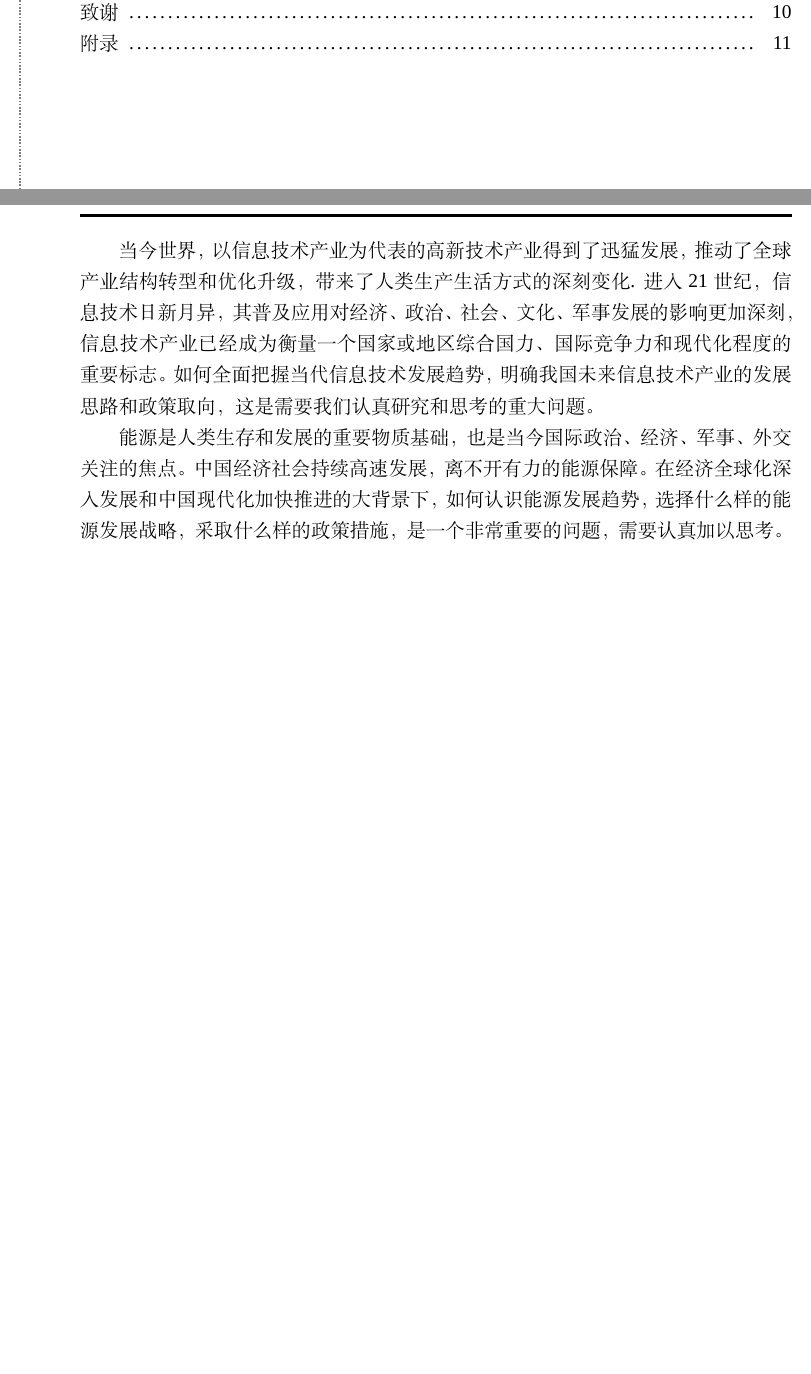
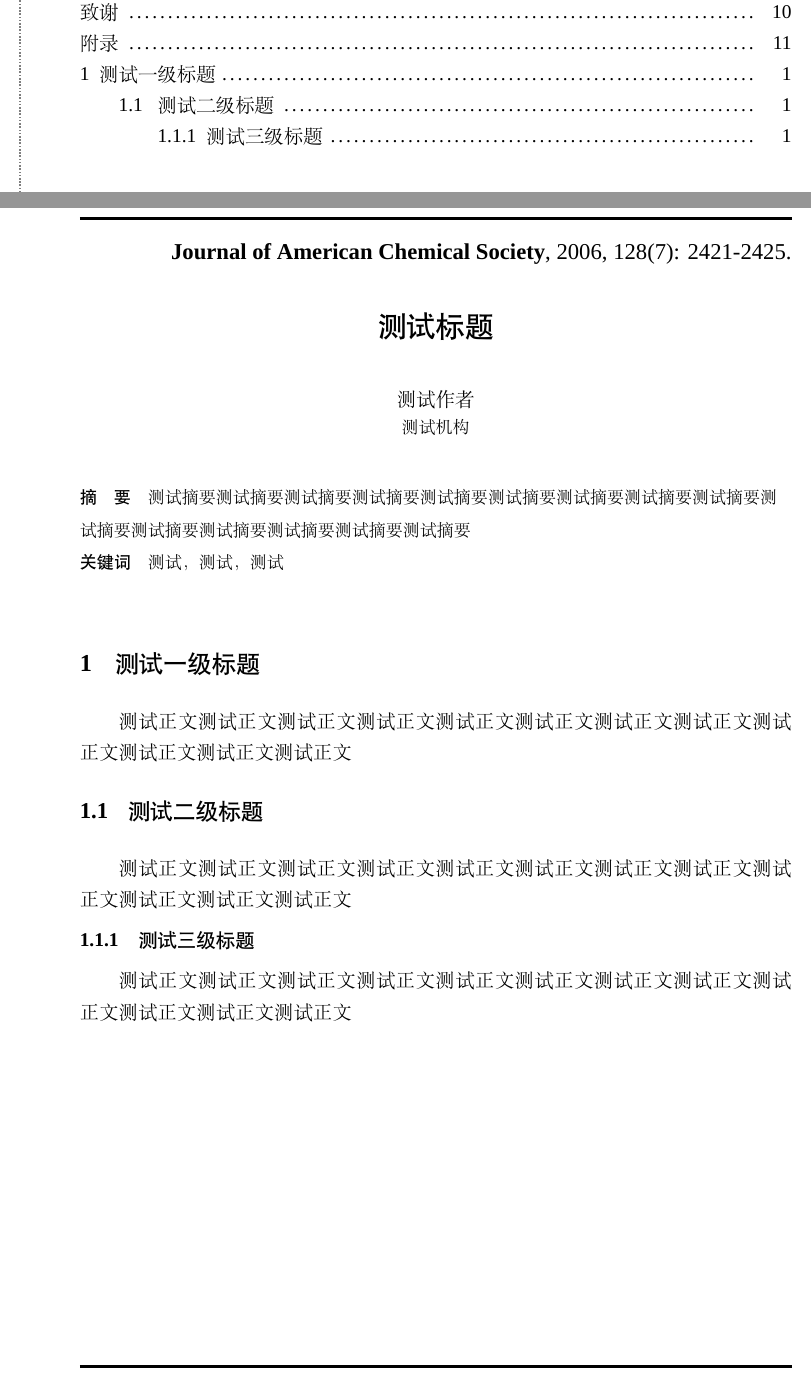
Before and after one commit to wolfyzhang-github/ujnthesis, a LaTeX document (main.tex, which reads chapter/ch8-text-cn.tex, ujnthesis.sty): two parts of pages 6 and 80 of 80, joined at a grey line, cut so that both start at the same text, the shorter picture padded with empty space. Compiled offline with XeLaTeX; a missing font is replaced by an installed copy or a similar font.

Commit message:
feature: add translation page style

```diff
--- a/chapter/ch8-text-cn.tex
+++ b/chapter/ch8-text-cn.tex
@@ -1,11 +1,15 @@
-当今世界，以信息技术产业为代表的高新技术产业得到了迅猛发展，推动了全球产业结构转型和优化升级，
-带来了人类生产生活方式的深刻变化. 进入 21 世纪，信息技术日新月异，
-其普及应用对经济、政治、社会、文化、军事发展的影响更加深刻，
-信息技术产业已经成为衡量一个国家或地区综合国力、国际竞争力和现代化程度的重要标志。
-如何全面把握当代信息技术发展趋势，明确我国未来信息技术产业的发展思路和政策取向，
-这是需要我们认真研究和思考的重大问题。
-
-能源是人类生存和发展的重要物质基础，也是当今国际政治、经济、军事、外交关注的焦点。
-中国经济社会持续高速发展，离不开有力的能源保障。
-在经济全球化深入发展和中国现代化加快推进的大背景下，如何认识能源发展趋势，
-选择什么样的能源发展战略，采取什么样的政策措施，是一个非常重要的问题，需要认真加以思考。
+\transource{Journal of American Chemical Society}{2006}{128(7)}{2421-2425}
+\transtitle{测试标题}
+\transauther{测试作者}
+\transinstitution{测试机构}
+\transabstract{测试摘要测试摘要测试摘要测试摘要测试摘要测试摘要测试摘要测试摘要测试摘要测试摘要测试摘要测试摘要测试摘要测试摘要测试摘要}{测试，测试，测试}
+\transbody
+\section{测试一级标题}
+测试正文测试正文测试正文测试正文测试正文测试正文测试正文测试正文测试
+正文测试正文测试正文测试正文
+\subsection{测试二级标题}
+测试正文测试正文测试正文测试正文测试正文测试正文测试正文测试正文测试
+正文测试正文测试正文测试正文
+\subsubsection{测试三级标题}
+测试正文测试正文测试正文测试正文测试正文测试正文测试正文测试正文测试
+正文测试正文测试正文测试正文
--- a/ujnthesis.sty
+++ b/ujnthesis.sty
@@ -149,6 +149,12 @@
 
 \fancypagestyle{ujnothers}{}
 
+\fancypagestyle{ujntranslation}
+{
+	\setcounter{page}{1}
+	\chead{\small{济南大学毕业设计外文资料翻译}\fontsize{2pt}{7pt}\selectfont{\\ \quad}}
+}
+
 \newenvironment{ujnabstract}{\ctexset{section/numbering = false}\section*{\quad\\}}{}
 \newenvironment{ujnabstract*}{\ctexset{section/numbering = false}\small{\quad\\}}{}
 \newenvironment{ujnbody}{\ctexset{section/numbering = true}}{}
@@ -156,3 +162,55 @@
 \newenvironment{ujnreference}{\ctexset{section/numbering = false}}{}
 \newenvironment{ujnthanks}{\ctexset{section/numbering = false}}{}
 \newenvironment{ujnappendix}{\ctexset{section/numbering = false}}{}
+
+
+
+
+\newenvironment{trans}{}{}
+\newenvironment{transabst}{
+	\setlength{\parskip}{13pt}
+}{}
+
+
+\newcommand{\transource}[4]{
+	\begin{spacing}{1.25}
+		\rightline{\zihao{4}{\textbf{#1}, #2, #3: #4.}}
+	\end{spacing}
+}
+\newcommand{\transtitle}[1]{
+	\begin{trans}\centering
+		\heiti{\normalsize{\quad\\}\Large{#1\\}}
+	\end{trans}
+}
+\newcommand{\transauther}[1]{
+	\begin{trans}\centering
+		\songti{\large{\quad\\}\normalsize{#1\\}}
+	\end{trans}
+}
+
+\newcommand{\transinstitution}[1]{
+	\begin{trans}\centering
+		\songti{\small{#1\\}\tiny{\quad\\}}
+	\end{trans}
+}
+
+\newcommand{\transabstract}[2]{
+	\begin{transabst}\raggedright
+		\fontsize{10.5bp}{15pt}\selectfont{\heiti{摘\quad 要\quad }\songti{#1\\}
+		{\heiti{关键词\quad }\songti{#2\\}}}
+	\end{transabst}
+	{\fontsize{2bp}{0pt}\selectfont{\quad\\}}
+}
+
+\newcommand{\transbody}{
+	\setcounter{section}{0}
+	\renewcommand{\section}{\@startsection{section}{1}{0bp}{15pt}{15pt}{\heiti\zihao{4}}}
+	\renewcommand{\subsection}{\@startsection{subsection}{2}{0bp}{15pt}{15pt}{\heiti\normalsize}}
+	\renewcommand{\subsubsection}{\@startsection{subsubsection}{3}{0bp}{6pt}{6pt}{\heiti\normalsize}}
+
+	\ctexset{
+		section/aftername = {\quad},
+		subsection/aftername = {\quad},
+		subsubsection/aftername = {\quad}
+	}
+}
```
Also changed, not shown: 1 other file.
